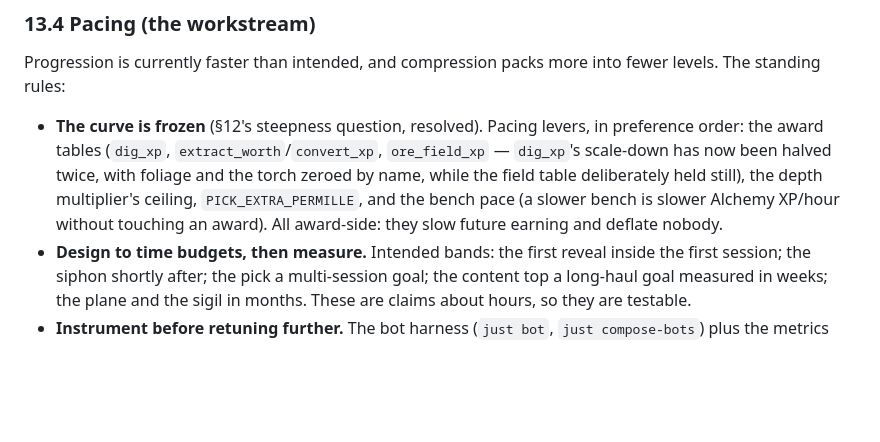
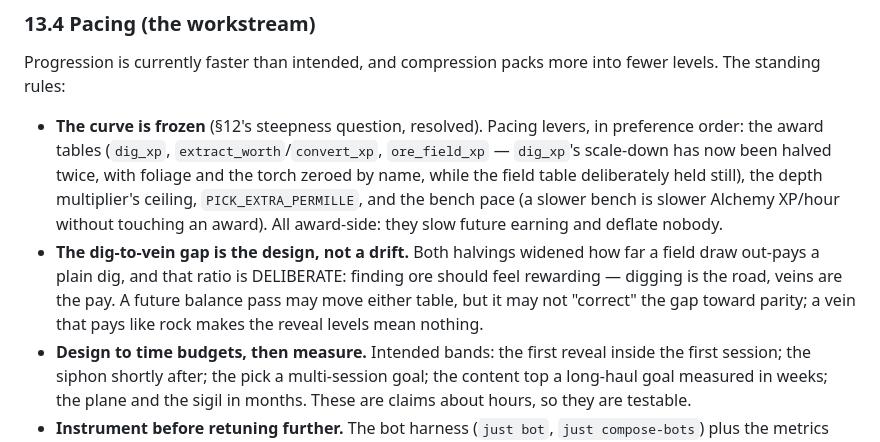
Before and after one commit to Zaneris/digblock-rs, a Markdown page: SKILLS-DESIGN.md, the part around the change. Rendered like a GitHub page; blank space fills up the shorter version.

Commit message:
docs(design): the dig-to-vein XP gap is the design, not a drift
Both halvings widened how far a field draw out-pays a plain dig, and
the owner's call is recorded so a future balance pass cannot read the
ratio as an oversight and correct it toward parity: finding ore should
feel rewarding — digging is the road, veins are the pay.

Co-Authored-By: Claude Fable 5 <noreply@anthropic.com>
Claude-Session: https://claude.ai/code/session_01V1ZoggQqUtNwS5oeYJbFcr

```diff
--- a/SKILLS-DESIGN.md
+++ b/SKILLS-DESIGN.md
@@ -1185,6 +1185,10 @@ Progression is currently faster than intended, and compression packs more into f
   foliage and the torch zeroed by name, while the field table deliberately held still), the depth multiplier's ceiling,
   `PICK_EXTRA_PERMILLE`, and the bench pace (a slower bench is slower Alchemy XP/hour without touching an award). All
   award-side: they slow future earning and deflate nobody.
+- **The dig-to-vein gap is the design, not a drift.** Both halvings widened how far a field draw out-pays a plain dig,
+  and that ratio is DELIBERATE: finding ore should feel rewarding — digging is the road, veins are the pay. A future
+  balance pass may move either table, but it may not "correct" the gap toward parity; a vein that pays like rock makes
+  the reveal levels mean nothing.
 - **Design to time budgets, then measure.** Intended bands: the first reveal inside the first session; the siphon
   shortly after; the pick a multi-session goal; the content top a long-haul goal measured in weeks; the plane and the
   sigil in months. These are claims about hours, so they are testable.
```
